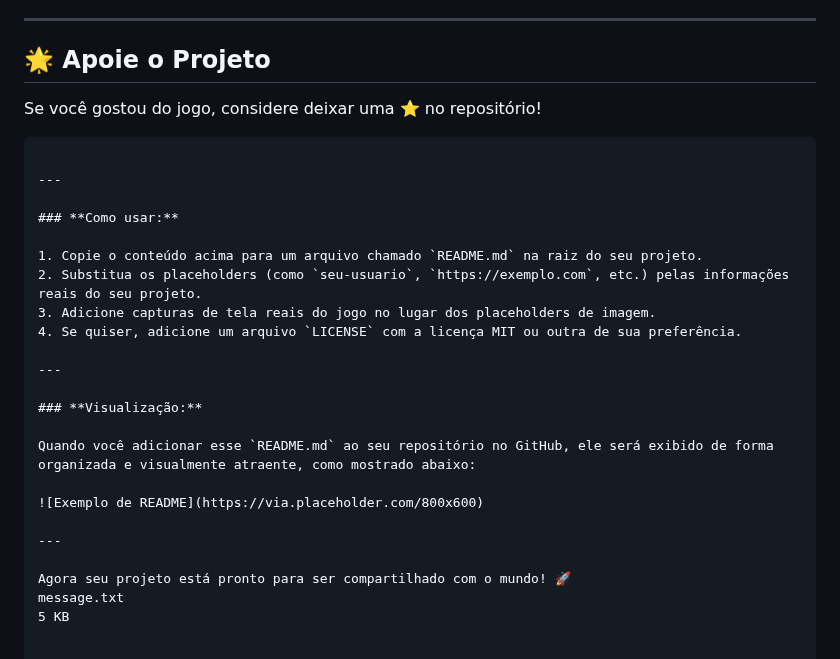
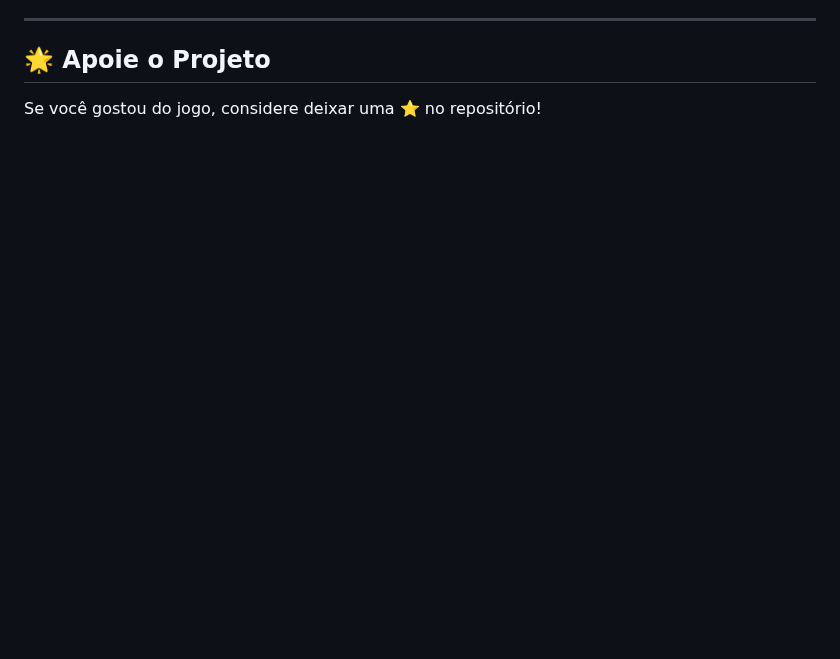
Before and after one commit to Mellina-ship-it/Alem_do_tunel, a Markdown page: README.md, the part around the change. Drawn GitHub-style; blank space fills up the shorter version.

````diff
--- a/README.md
+++ b/README.md
@@ -115,28 +115,3 @@ Contribuições são bem-vindas! Se você quiser melhorar o jogo, siga os passos
 ## 🌟 Apoie o Projeto
 
 Se você gostou do jogo, considere deixar uma ⭐ no repositório!
-
-```
-
----
-
-### **Como usar:**
-
-1. Copie o conteúdo acima para um arquivo chamado `README.md` na raiz do seu projeto.
-2. Substitua os placeholders (como `seu-usuario`, `https://exemplo.com`, etc.) pelas informações reais do seu projeto.
-3. Adicione capturas de tela reais do jogo no lugar dos placeholders de imagem.
-4. Se quiser, adicione um arquivo `LICENSE` com a licença MIT ou outra de sua preferência.
-
----
-
-### **Visualização:**
-
-Quando você adicionar esse `README.md` ao seu repositório no GitHub, ele será exibido de forma organizada e visualmente atraente, como mostrado abaixo:
-
-![Exemplo de README](https://via.placeholder.com/800x600)
-
----
-
-Agora seu projeto está pronto para ser compartilhado com o mundo! 🚀
-message.txt
-5 KB
````
